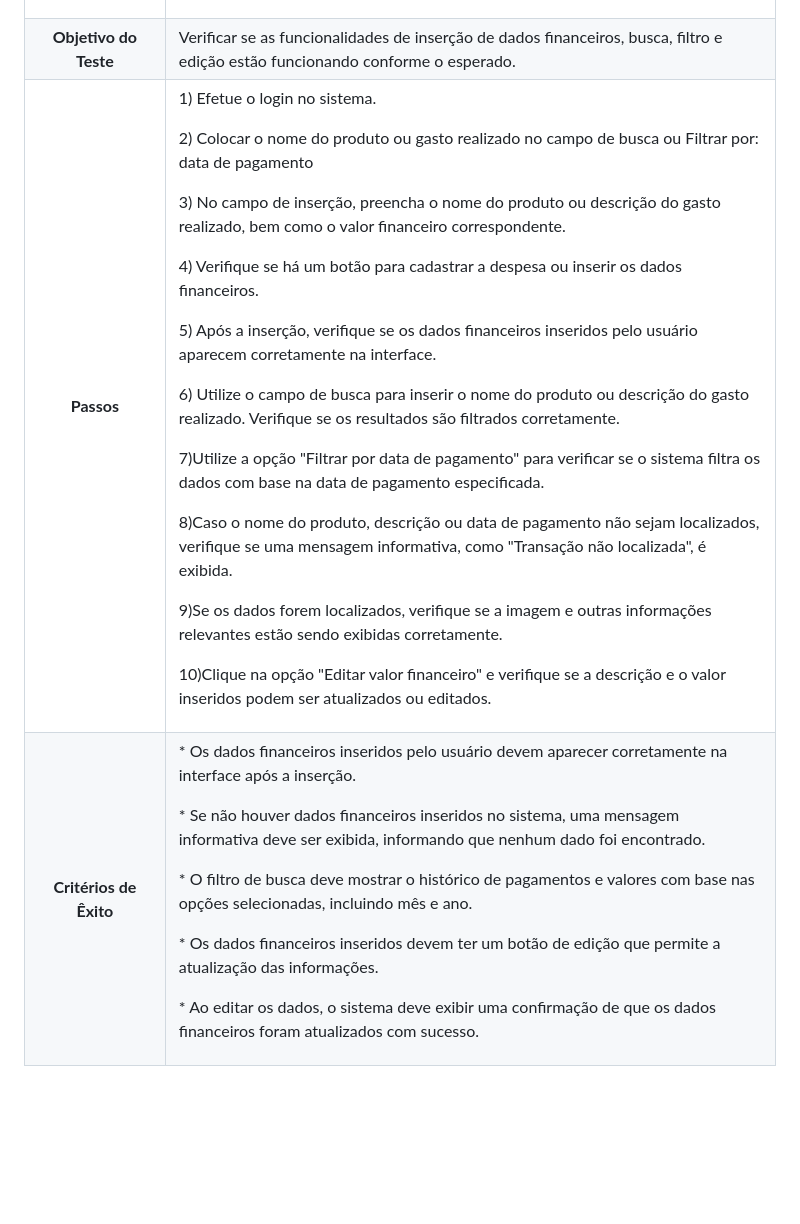
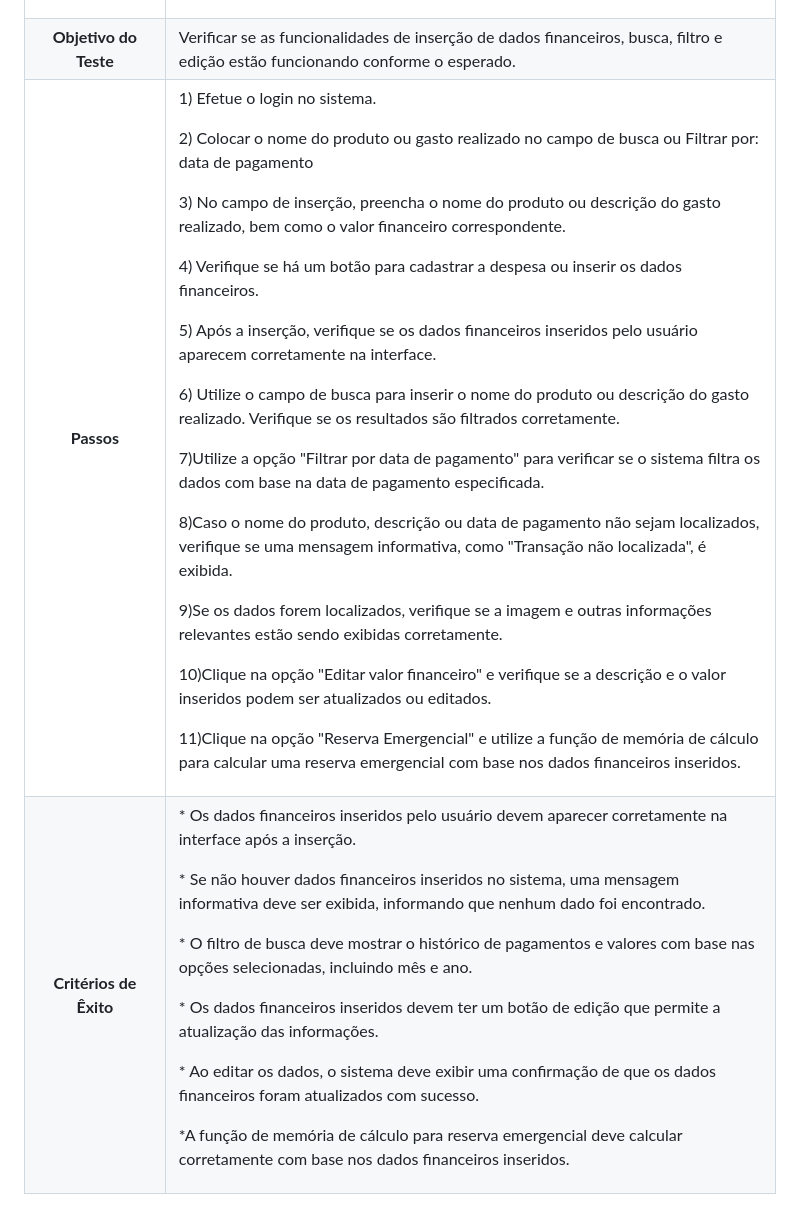
Before and after one commit to anthonygaab13/Site-Skate, a Markdown page: README.md, the part around the change. GitHub-like rendering; blank space fills up the shorter version.

```diff
--- a/README.md
+++ b/README.md
@@ -14,5 +14,5 @@ Abaixo segue os casos de teste.
 | :-: | :- |
 |**Requisitos Associados**|<p>RF-03 - O sistema deverá ter a função de visualização de saldo atual. </p><p>RF-06 - O sistema deverá ter função de cadastro de despesas.</p><p>RF-04 - O sistema deverá ter um relatório de despesas.</p><p>RF-07 - O sistema deverá disponibilizar uma função de memória de cálculo para reserva emergencial.	</p>
 |**Objetivo do Teste**|Verificar se as funcionalidades de inserção de dados financeiros, busca, filtro e edição estão funcionando conforme o esperado.|
-|**Passos**|<p>1) Efetue o login no sistema. </p><p>2) Colocar o nome do produto ou gasto realizado no campo de busca ou Filtrar por: data de pagamento</p><p>3) No campo de inserção, preencha o nome do produto ou descrição do gasto realizado, bem como o valor financeiro correspondente.</p><p>4) Verifique se há um botão para cadastrar a despesa ou inserir os dados financeiros.</p><p>5) Após a inserção, verifique se os dados financeiros inseridos pelo usuário aparecem corretamente na interface. </p><p>6) Utilize o campo de busca para inserir o nome do produto ou descrição do gasto realizado. Verifique se os resultados são filtrados corretamente. <p/><p>7)Utilize a opção "Filtrar por data de pagamento" para verificar se o sistema filtra os dados com base na data de pagamento especificada. <p/><p>8)Caso o nome do produto, descrição ou data de pagamento não sejam localizados, verifique se uma mensagem informativa, como "Transação não localizada", é exibida. <p/><p>9)Se os dados forem localizados, verifique se a imagem e outras informações relevantes estão sendo exibidas corretamente. <p/><p>10)Clique na opção "Editar valor financeiro" e verifique se a descrição e o valor inseridos podem ser atualizados ou editados. <p/>
-|**Critérios de Êxito**|<p>* Os dados financeiros inseridos pelo usuário devem aparecer corretamente na interface após a inserção.</p><p>* Se não houver dados financeiros inseridos no sistema, uma mensagem informativa deve ser exibida, informando que nenhum dado foi encontrado. </p><p>* O filtro de busca deve mostrar o histórico de pagamentos e valores com base nas opções selecionadas, incluindo mês e ano. </p><p>* Os dados financeiros inseridos devem ter um botão de edição que permite a atualização das informações.</p><p>* Ao editar os dados, o sistema deve exibir uma confirmação de que os dados financeiros foram atualizados com sucesso.</p>
+|**Passos**|<p>1) Efetue o login no sistema. </p><p>2) Colocar o nome do produto ou gasto realizado no campo de busca ou Filtrar por: data de pagamento</p><p>3) No campo de inserção, preencha o nome do produto ou descrição do gasto realizado, bem como o valor financeiro correspondente.</p><p>4) Verifique se há um botão para cadastrar a despesa ou inserir os dados financeiros.</p><p>5) Após a inserção, verifique se os dados financeiros inseridos pelo usuário aparecem corretamente na interface. </p><p>6) Utilize o campo de busca para inserir o nome do produto ou descrição do gasto realizado. Verifique se os resultados são filtrados corretamente. <p/><p>7)Utilize a opção "Filtrar por data de pagamento" para verificar se o sistema filtra os dados com base na data de pagamento especificada. <p/><p>8)Caso o nome do produto, descrição ou data de pagamento não sejam localizados, verifique se uma mensagem informativa, como "Transação não localizada", é exibida. <p/><p>9)Se os dados forem localizados, verifique se a imagem e outras informações relevantes estão sendo exibidas corretamente. <p/><p>10)Clique na opção "Editar valor financeiro" e verifique se a descrição e o valor inseridos podem ser atualizados ou editados. <p/><p>11)Clique na opção "Reserva Emergencial" e utilize a função de memória de cálculo para calcular uma reserva emergencial com base nos dados financeiros inseridos.<p/>
+|**Critérios de Êxito**|<p>* Os dados financeiros inseridos pelo usuário devem aparecer corretamente na interface após a inserção.</p><p>* Se não houver dados financeiros inseridos no sistema, uma mensagem informativa deve ser exibida, informando que nenhum dado foi encontrado. </p><p>* O filtro de busca deve mostrar o histórico de pagamentos e valores com base nas opções selecionadas, incluindo mês e ano. </p><p>* Os dados financeiros inseridos devem ter um botão de edição que permite a atualização das informações.</p><p>* Ao editar os dados, o sistema deve exibir uma confirmação de que os dados financeiros foram atualizados com sucesso.</p><p>*A função de memória de cálculo para reserva emergencial deve calcular corretamente com base nos dados financeiros inseridos.</p>
```
